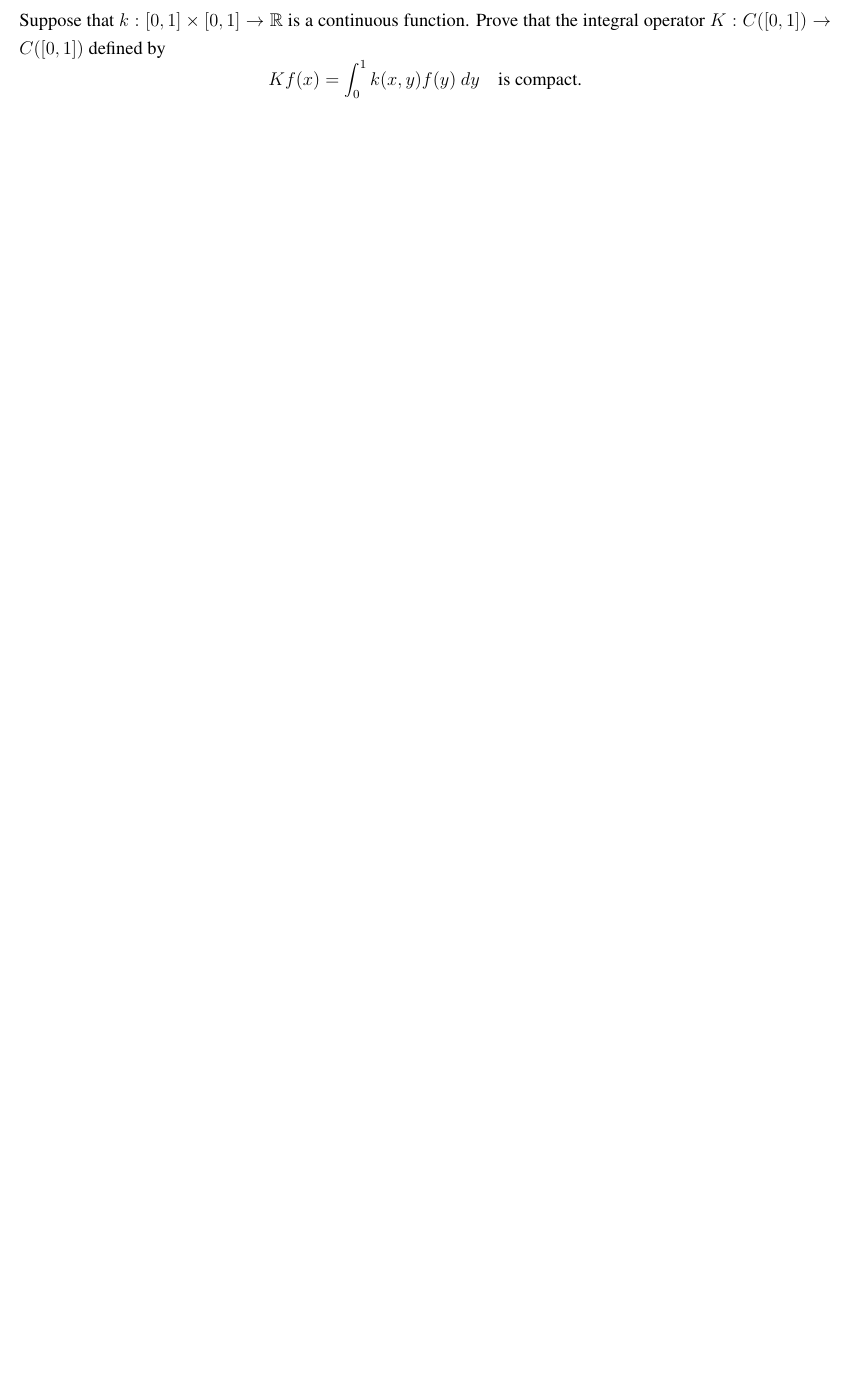
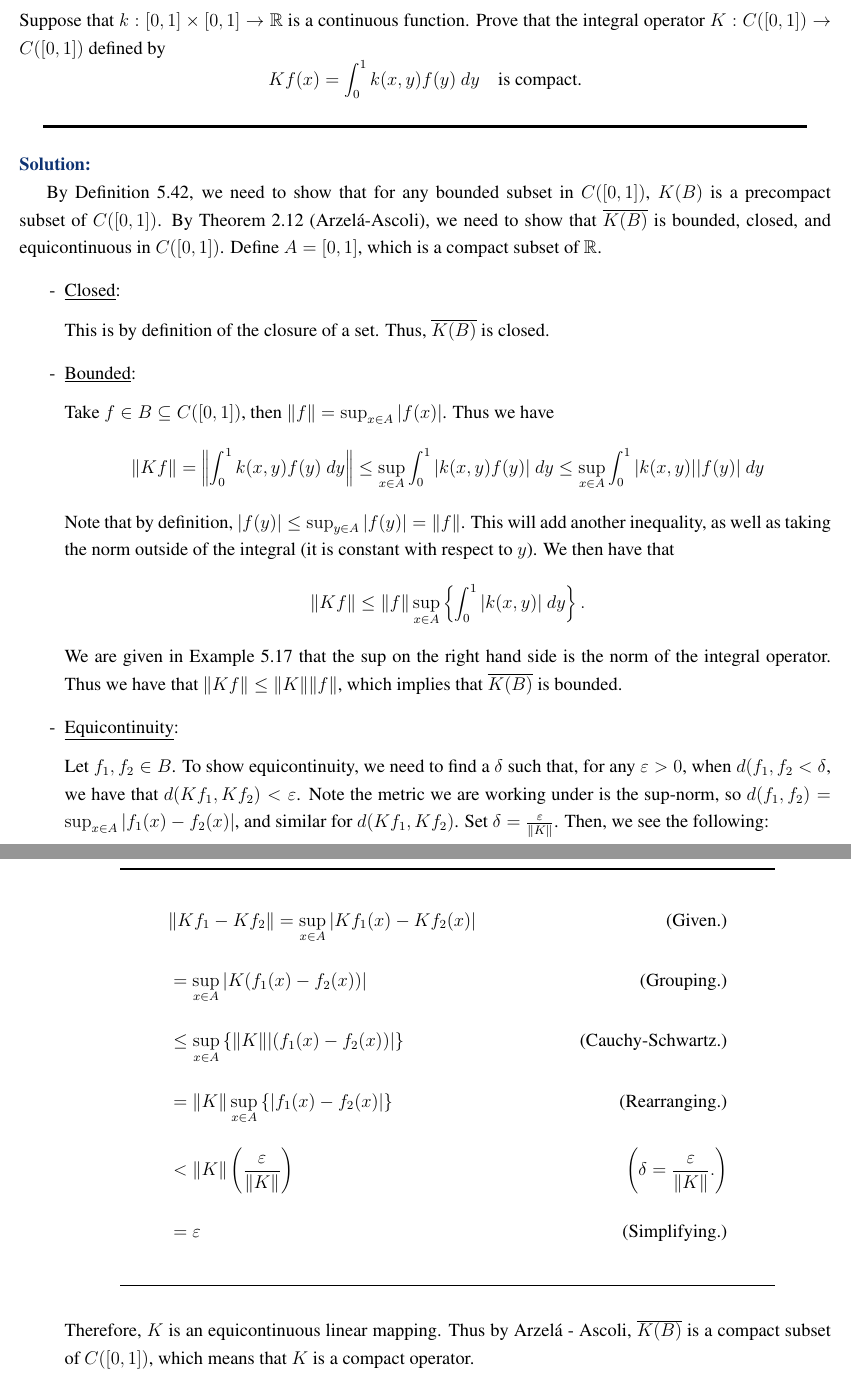
Before and after one commit to CalebDerrickson/GradCourses, a LaTeX document (main.tex): part of page 5 of 8 before the commit and two parts of pages 5 and 6 of 9 after it, the two joined at a grey line, cut so that both start at the same text, the shorter picture padded with empty space. Compiled offline with pdfLaTeX.

Commit message:
Update on Overleaf.

```diff
--- a/main.tex
+++ b/main.tex
@@ -84,7 +84,42 @@ Let $X$ be a normed linear space. Use the Hahn-Banach Theorem to prove the follo
 \section{Problem 5.10}
 Suppose that $k: [0, 1]\times [0, 1] \rightarrow \R$ is a continuous function. Prove that the integral operator $K : C([0, 1]) \rightarrow C([0, 1])$ defined by
 \[Kf(x) = \int_0^1 k(x, y) f(y) \ dy \quad \text{is compact.}\]
+\partbreak
+\begin{solution}
 
+    By Definition 5.42, we need to show that for any bounded subset in $C([0, 1])$, $K(B)$ is a precompact subset of $C([0, 1])$. By Theorem 2.12 (Arzel\'a-Ascoli), we need to show that $\overline{K(B)}$ is bounded, closed, and equicontinuous in $C([0, 1])$. Define $A = [0, 1]$, which is a compact subset of $\R$.
+    \begin{itemize}[-]
+        \item \underline{Closed}:
+
+        \hop
+        This is by definition of the closure of a set. Thus, $\overline{K(B)}$ is closed.
+        \item \underline{Bounded}:
+
+        \hop
+        Take $f \in B \subseteq C([0, 1])$, then $\norm{f} = \sup_{x \in A} |f(x)|$. Thus we have
+        \[\norm{Kf} = \norm{\int_0^1 k(x, y)f(y) \ dy} \leq \sup_{x \in A} \int_0^1 |k(x, y)f(y)| \ dy \leq \sup_{x \in A}\int_0^1 |k(x, y)||f(y)| \ dy\]
+        Note that by definition, $|f(y)| \leq \sup_{y \in A} |f(y)| = \norm{f}$. This will add another inequality, as well as taking the norm outside of the integral (it is constant with respect to $y$). We then have that
+        \[\norm{Kf} \leq \norm{f}\sup_{x \in A}\left\{\int_0^1 |k(x, y)| \ dy\right\}.\]
+        We are given in Example 5.17 that the sup on the right hand side is the norm of the integral operator. Thus we have that $\norm{Kf} \leq \norm{K}\norm{f}$, which implies that $\overline{K(B)}$ is bounded.
+        \item \underline{Equicontinuity}:
+
+        \hop
+        Let $f_1, f_2 \in B$. To show equicontinuity, we need to find a $\delta$ such that, for any $\ep > 0$, when $d(f_1, f_2 < \delta$, we have that $d(Kf_1, Kf_2) < \ep$. Note the metric we are working under is the sup-norm, so $d(f_1, f_2) = \sup_{x \in A} |f_1(x) - f_2(x)|$, and similar for $d(Kf_1, Kf_2)$. Set $\delta = \frac{\ep}{\norm{K}}$. Then, we see the following:
+        \newpage
+        \tightalignbreak
+        \begin{align*}
+            &\norm{Kf_1 - Kf_2} =\sup_{x \in A}\left|Kf_1(x) - Kf_2(x)\right| &\text{(Given.)}\\
+            &= \sup_{x \in A}\left|K(f_1(x) - f_2(x))\right| &\text{(Grouping.)}\\
+            &\leq \sup_{x \in A}\left\{ \norm{K}|(f_1(x) - f_2(x))|\right\} &\text{(Cauchy-Schwartz.)}\\
+            &= \norm{K} \sup_{x \in A}\left\{ |f_1(x) - f_2(x)|\right\} &\text{(Rearranging.)}\\
+            &< \norm{K}\left( \frac{\ep}{\norm{K}}\right) &\left(\delta = \frac{\ep}{\norm{K}}.\right)\\
+            &= \ep &\text{(Simplifying.)}
+        \end{align*}
+        \vspace{-12mm}\alignbreak
+        Therefore, $K$ is an equicontinuous linear mapping. Thus by Arzel\'a - Ascoli, $\overline{K(B)}$ is a compact subset of $C([0, 1])$, which means that $K$ is a compact operator.
+
+    \end{itemize}
+\end{solution}
 \newpage
 \section{Problem 5.11}
 Prove that if $T_n \rightarrow T$ uniformly, then $\norm{T_n} \rightarrow \norm{T}$.
```
